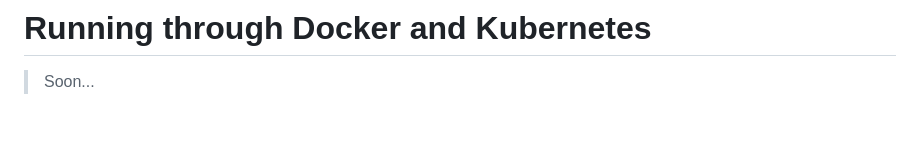
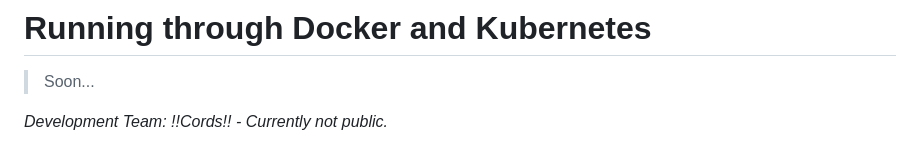
Before and after one commit to Bikoil/Magicord, a Markdown page: README.md, the part around the change. Rendered like a GitHub page; blank space fills up the shorter version.

Commit message:
Small README addition

```diff
--- a/README.md
+++ b/README.md
@@ -208,3 +208,6 @@ And viola! your bot is online, now you can go ahead and customize it all you wan
 
 # Running through Docker and Kubernetes
 > Soon...
+
+
+*Development Team: !!Cords!! - Currently not public.*
```
